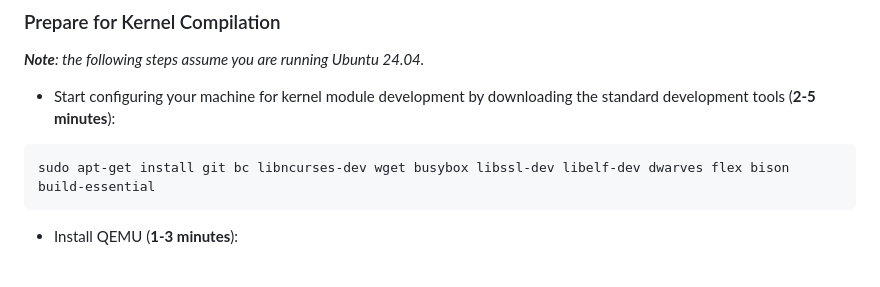
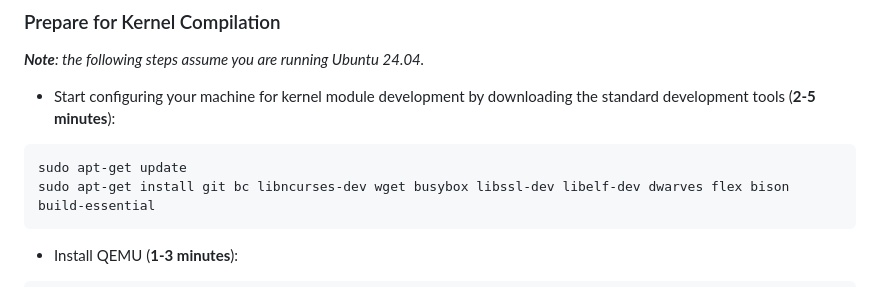
Before and after one commit to cs423-uiuc/cs423-uiuc.github.io, a Markdown page: spring25/mps/MP0.md, the part around the change. Drawn GitHub-style.

````diff
--- a/spring25/mps/MP0.md
+++ b/spring25/mps/MP0.md
@@ -128,6 +128,7 @@ _**Note**: the following steps assume you are running Ubuntu 24.04._
 downloading the standard development tools (**2-5 minutes**):
 
 ```bash
+sudo apt-get update
 sudo apt-get install git bc libncurses-dev wget busybox libssl-dev libelf-dev dwarves flex bison build-essential
 ```
 
````
